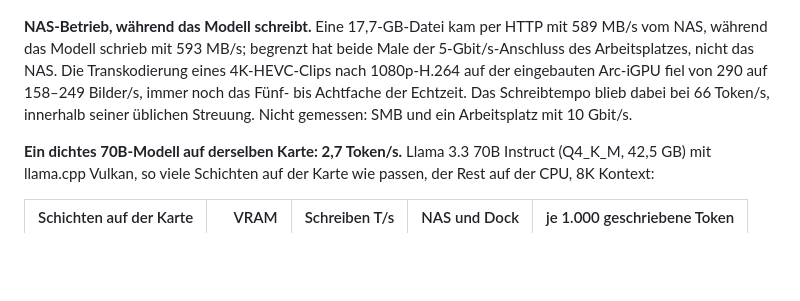
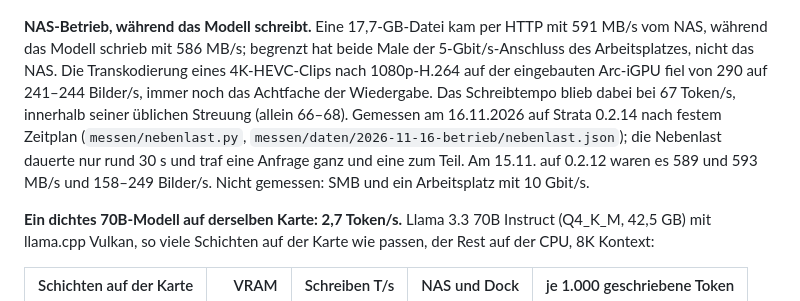
Before and after one commit to faf-net/ugreen-idx6011-egpu-llm, a Markdown page: README.de.md, the part around the change. Rendered like a GitHub page; blank space fills up the shorter version.

```diff
--- a/README.de.md
+++ b/README.de.md
@@ -138,7 +138,7 @@ Strom, Kaltstart, Wartezeiten und der Zwei-Personen-Test sind am 16.11.2026 auf
 
 ![Das NAS arbeitet weiter, während das Modell schreibt](bilder/parallel-de.png)
 
-**NAS-Betrieb, während das Modell schreibt.** Eine 17,7-GB-Datei kam per HTTP mit 589 MB/s vom NAS, während das Modell schrieb mit 593 MB/s; begrenzt hat beide Male der 5-Gbit/s-Anschluss des Arbeitsplatzes, nicht das NAS. Die Transkodierung eines 4K-HEVC-Clips nach 1080p-H.264 auf der eingebauten Arc-iGPU fiel von 290 auf 158–249 Bilder/s, immer noch das Fünf- bis Achtfache der Echtzeit. Das Schreibtempo blieb dabei bei 66 Token/s, innerhalb seiner üblichen Streuung. Nicht gemessen: SMB und ein Arbeitsplatz mit 10 Gbit/s.
+**NAS-Betrieb, während das Modell schreibt.** Eine 17,7-GB-Datei kam per HTTP mit 591 MB/s vom NAS, während das Modell schrieb mit 586 MB/s; begrenzt hat beide Male der 5-Gbit/s-Anschluss des Arbeitsplatzes, nicht das NAS. Die Transkodierung eines 4K-HEVC-Clips nach 1080p-H.264 auf der eingebauten Arc-iGPU fiel von 290 auf 241–244 Bilder/s, immer noch das Achtfache der Wiedergabe. Das Schreibtempo blieb dabei bei 67 Token/s, innerhalb seiner üblichen Streuung (allein 66–68). Gemessen am 16.11.2026 auf Strata 0.2.14 nach festem Zeitplan (`messen/nebenlast.py`, `messen/daten/2026-11-16-betrieb/nebenlast.json`); die Nebenlast dauerte nur rund 30 s und traf eine Anfrage ganz und eine zum Teil. Am 15.11. auf 0.2.12 waren es 589 und 593 MB/s und 158–249 Bilder/s. Nicht gemessen: SMB und ein Arbeitsplatz mit 10 Gbit/s.
 
 **Ein dichtes 70B-Modell auf derselben Karte: 2,7 Token/s.** Llama 3.3 70B Instruct (Q4_K_M, 42,5 GB) mit llama.cpp Vulkan, so viele Schichten auf der Karte wie passen, der Rest auf der CPU, 8K Kontext:
 
```
Also changed, not shown: README.md (+1 -1 lines), bilder/parallel-de.png, bilder/parallel-en.png, 7 other files.
